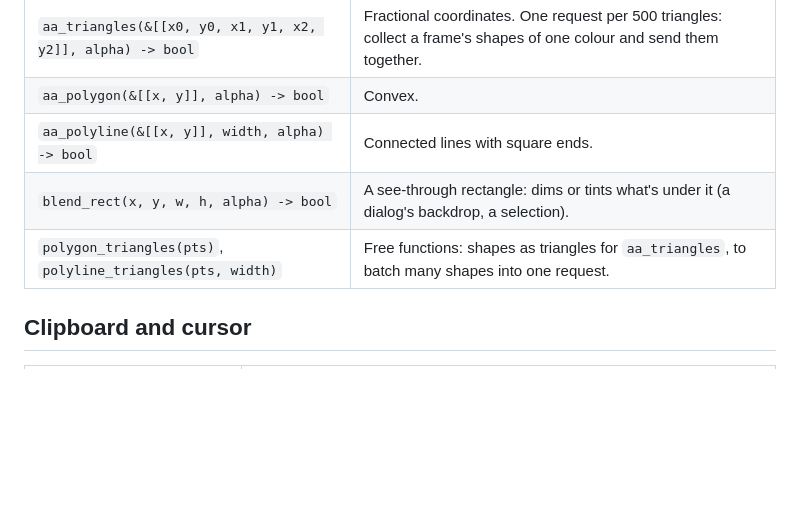
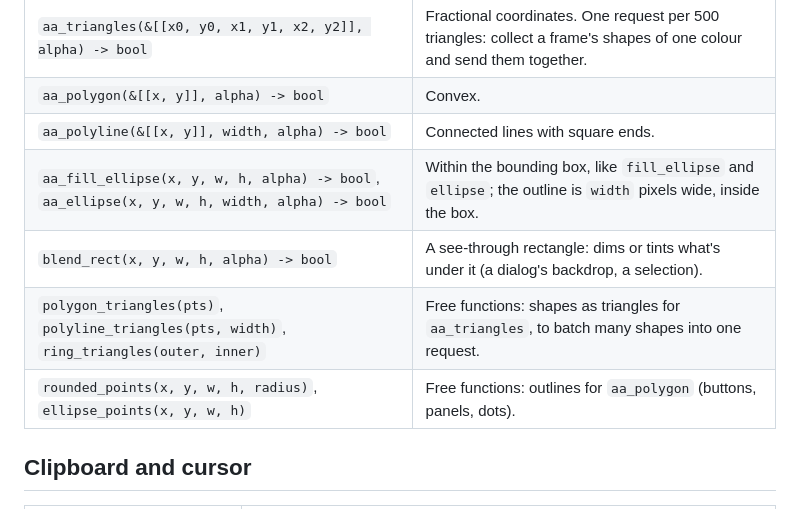
Before and after one commit to jvanderberg/x11-direct, a Markdown page: reference/api.md, the part around the change. Drawn GitHub-style; blank space fills up the shorter version.

```diff
--- a/reference/api.md
+++ b/reference/api.md
@@ -86,8 +86,10 @@ draws nothing without RENDER, so fall back to the plain calls:
 | `aa_triangles(&[[x0, y0, x1, y1, x2, y2]], alpha) -> bool` | Fractional coordinates. One request per 500 triangles: collect a frame's shapes of one colour and send them together. |
 | `aa_polygon(&[[x, y]], alpha) -> bool` | Convex. |
 | `aa_polyline(&[[x, y]], width, alpha) -> bool` | Connected lines with square ends. |
+| `aa_fill_ellipse(x, y, w, h, alpha) -> bool`, `aa_ellipse(x, y, w, h, width, alpha) -> bool` | Within the bounding box, like `fill_ellipse` and `ellipse`; the outline is `width` pixels wide, inside the box. |
 | `blend_rect(x, y, w, h, alpha) -> bool` | A see-through rectangle: dims or tints what's under it (a dialog's backdrop, a selection). |
-| `polygon_triangles(pts)`, `polyline_triangles(pts, width)` | Free functions: shapes as triangles for `aa_triangles`, to batch many shapes into one request. |
+| `polygon_triangles(pts)`, `polyline_triangles(pts, width)`, `ring_triangles(outer, inner)` | Free functions: shapes as triangles for `aa_triangles`, to batch many shapes into one request. |
+| `rounded_points(x, y, w, h, radius)`, `ellipse_points(x, y, w, h)` | Free functions: outlines for `aa_polygon` (buttons, panels, dots). |
 
 ## Clipboard and cursor
 
```
Also changed, not shown: README.md (+2 -2 lines), docs/gallery.png, 2 other files.
